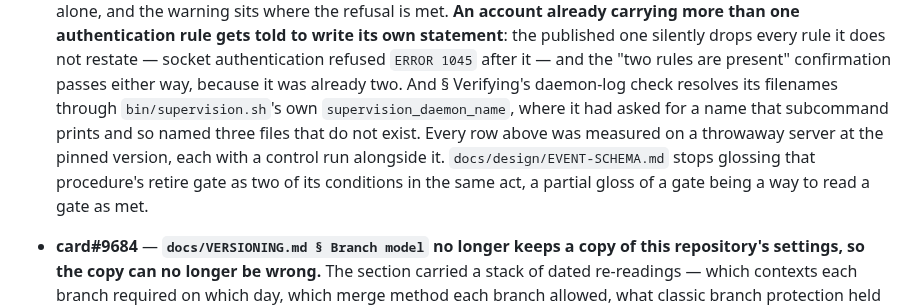
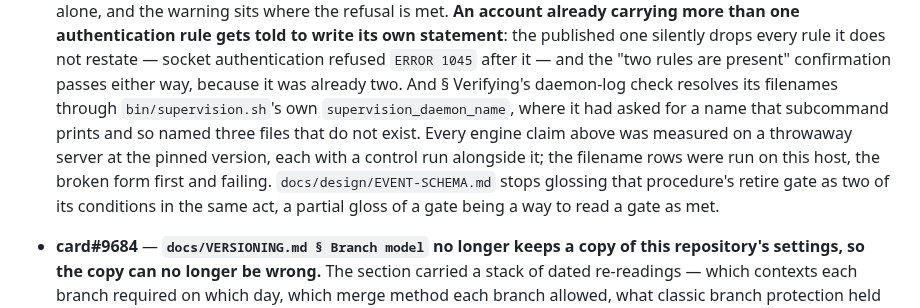
Before and after one commit to PupFuzz/mezzanine, a Markdown page: docs/CHANGELOG.md, the part around the change. Rendered like a GitHub page.

```diff
--- a/docs/CHANGELOG.md
+++ b/docs/CHANGELOG.md
@@ -110,9 +110,10 @@ size; `docs/PLAN.md § 4` says why the archive files need no gate of their own b
   not restate — socket authentication refused `ERROR 1045` after it — and the "two rules are present"
   confirmation passes either way, because it was already two. And § Verifying's daemon-log check
   resolves its filenames through `bin/supervision.sh`'s own `supervision_daemon_name`, where it had
-  asked for a name that subcommand prints and so named three files that do not exist. Every row
-  above was measured on a throwaway server at the pinned version, each with a control run alongside
-  it. `docs/design/EVENT-SCHEMA.md` stops glossing that procedure's retire gate as two of its
+  asked for a name that subcommand prints and so named three files that do not exist. Every engine
+  claim above was measured on a throwaway server at the pinned version, each with a control run
+  alongside it; the filename rows were run on this host, the broken form first and failing.
+  `docs/design/EVENT-SCHEMA.md` stops glossing that procedure's retire gate as two of its
   conditions in the same act, a partial gloss of a gate being a way to read a gate as met.
 - **card#9684** — **`docs/VERSIONING.md § Branch model` no longer keeps a copy of this
   repository's settings, so the copy can no longer be wrong.** The section carried a stack of
```
Also changed, not shown: docs/CREDENTIAL-ROTATION.md (+7 -7 lines).
